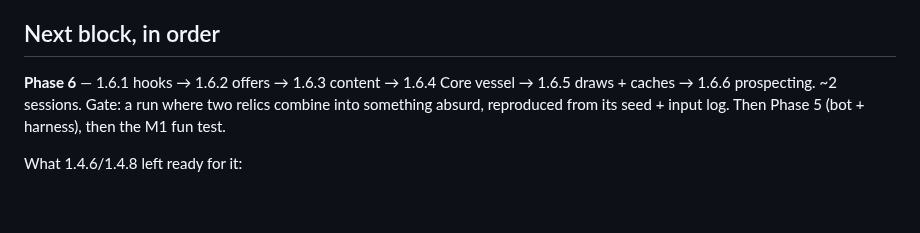
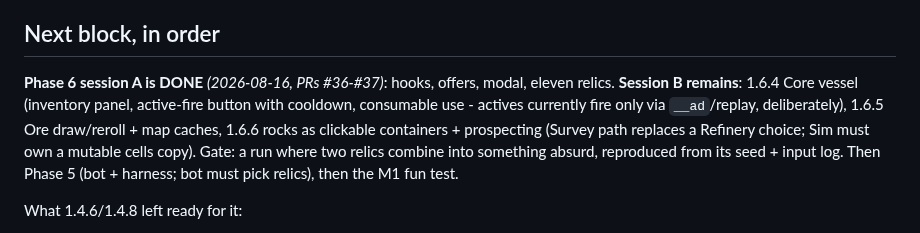
Before and after one commit to Argarot/ascii-defense, a Markdown page: HANDOVER.md, the part around the change. GitHub-like rendering; blank space fills up the shorter version.

Commit message:
docs: record Phase 6 session A completion (1.6.1, 1.6.2, 1.6.3 partial)
WBS marks the hook layer and offer system done with PR numbers; 1.6.3 is
in progress (11 of ~20 relics - the rest land with their mechanics in
1.6.6). HANDOVER points session B at the Core vessel, caches and
prospecting, and flags that actives currently fire only via __ad/replay.

Co-Authored-By: Claude Opus 5 <noreply@anthropic.com>

```diff
--- a/HANDOVER.md
+++ b/HANDOVER.md
@@ -71,10 +71,15 @@ Hard constraints that came out of it, all now in the PRD:
 
 ## Next block, in order
 
-**Phase 6** — 1.6.1 hooks → 1.6.2 offers → 1.6.3 content → 1.6.4 Core
-vessel → 1.6.5 draws + caches → 1.6.6 prospecting. ~2 sessions. Gate: a run
+**Phase 6 session A is DONE** *(2026-08-16, PRs #36-#37)*: hooks, offers,
+modal, eleven relics. **Session B remains**: 1.6.4 Core vessel (inventory
+panel, active-fire button with cooldown, consumable use - actives currently
+fire only via `__ad`/replay, deliberately), 1.6.5 Ore draw/reroll + map
+caches, 1.6.6 rocks as clickable containers + prospecting (Survey path
+replaces a Refinery choice; Sim must own a mutable cells copy). Gate: a run
 where two relics combine into something absurd, reproduced from its seed +
-input log. Then Phase 5 (bot + harness), then the M1 fun test.
+input log. Then Phase 5 (bot + harness; bot must pick relics), then the M1
+fun test.
 
 What 1.4.6/1.4.8 left ready for it:
 
```
Also changed, not shown: docs/WBS.md (+3 -3 lines).
